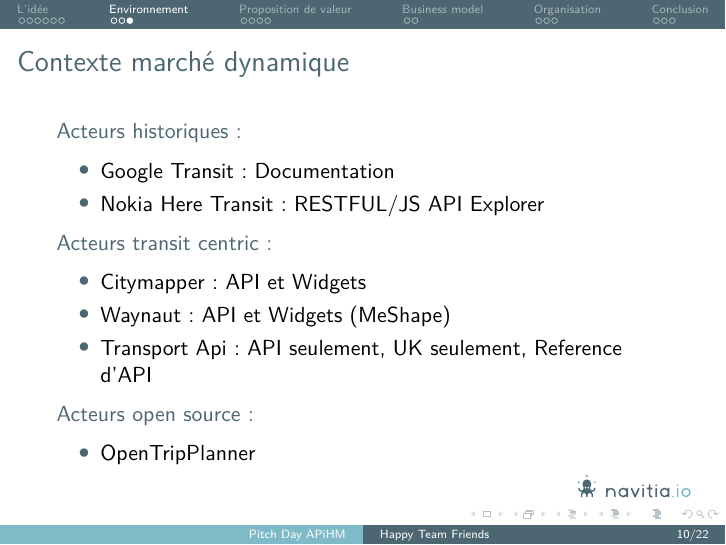
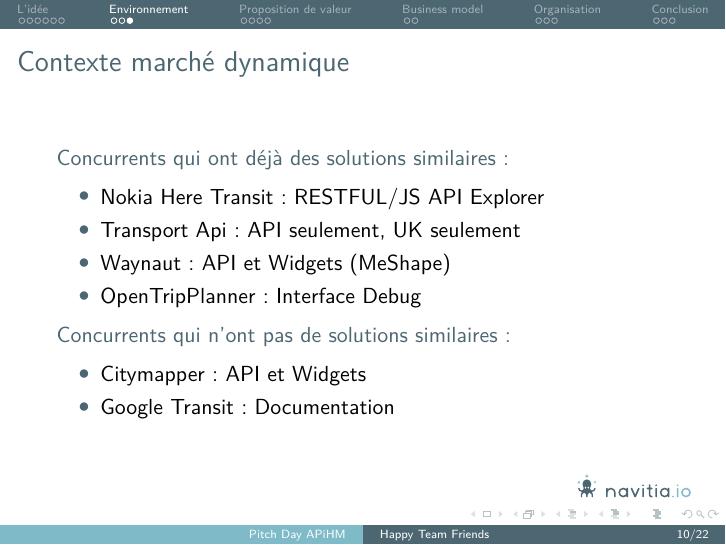
Before and after one commit to ZoeBrunet/pitch_isochrones, LaTeX slides (pitch-day-apihm.tex): page 10 of 22. Compiled offline with pdfLaTeX.

Commit message:
re arrange slide

```diff
--- a/pitch-day-apihm.tex
+++ b/pitch-day-apihm.tex
@@ -203,25 +203,22 @@
 \begin{frame}
   \frametitle{Contexte marché dynamique}
   \begin{description}
-    \item[Acteurs historiques : ]
+    \item[Concurrents qui ont déjà des solutions similaires: ]
   \end{description}
   \begin{itemize}
-    \item Google Transit: Documentation
     \item Nokia Here Transit: RESTFUL/JS API Explorer
+    \item Transport Api : API seulement, UK seulement
+    \item Waynaut :  API et Widgets (MeShape)
+    \item OpenTripPlanner: Interface Debug
   \end{itemize}
     \begin{description}
-    \item[Acteurs transit centric : ]
+    \item[Concurrents qui n'ont pas de solutions similaires: ]
   \end{description}
   \begin{itemize}
     \item Citymapper : API et Widgets
-    \item Waynaut  :  API et Widgets (MeShape)
-    \item Transport Api : API seulement, UK seulement, Reference d'API
+    \item Google Transit: Documentation
   \end{itemize}
-  \begin{description}
-    \item[Acteurs open source : ]
-  \end{description}
   \begin{itemize}
-    \item OpenTripPlanner
   \end{itemize}
 \end{frame}
 
```
